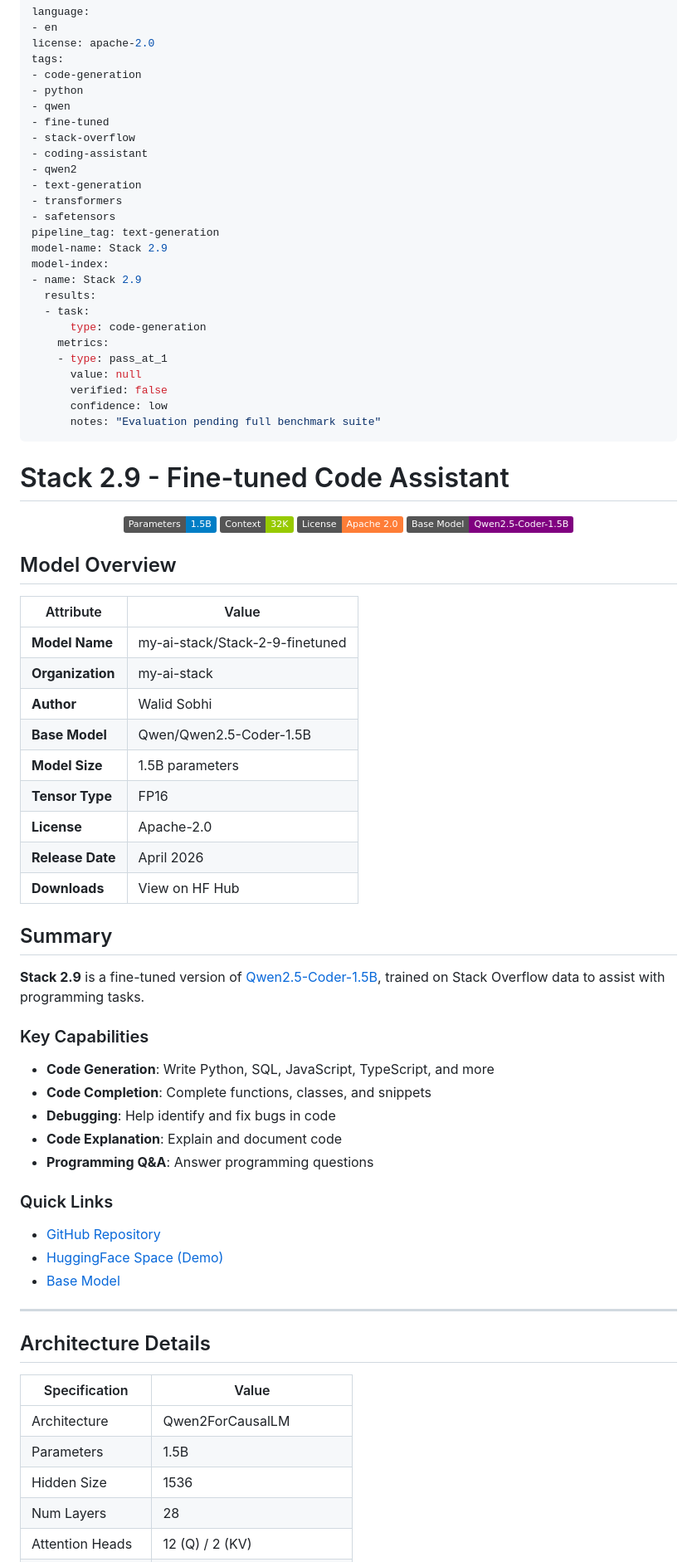
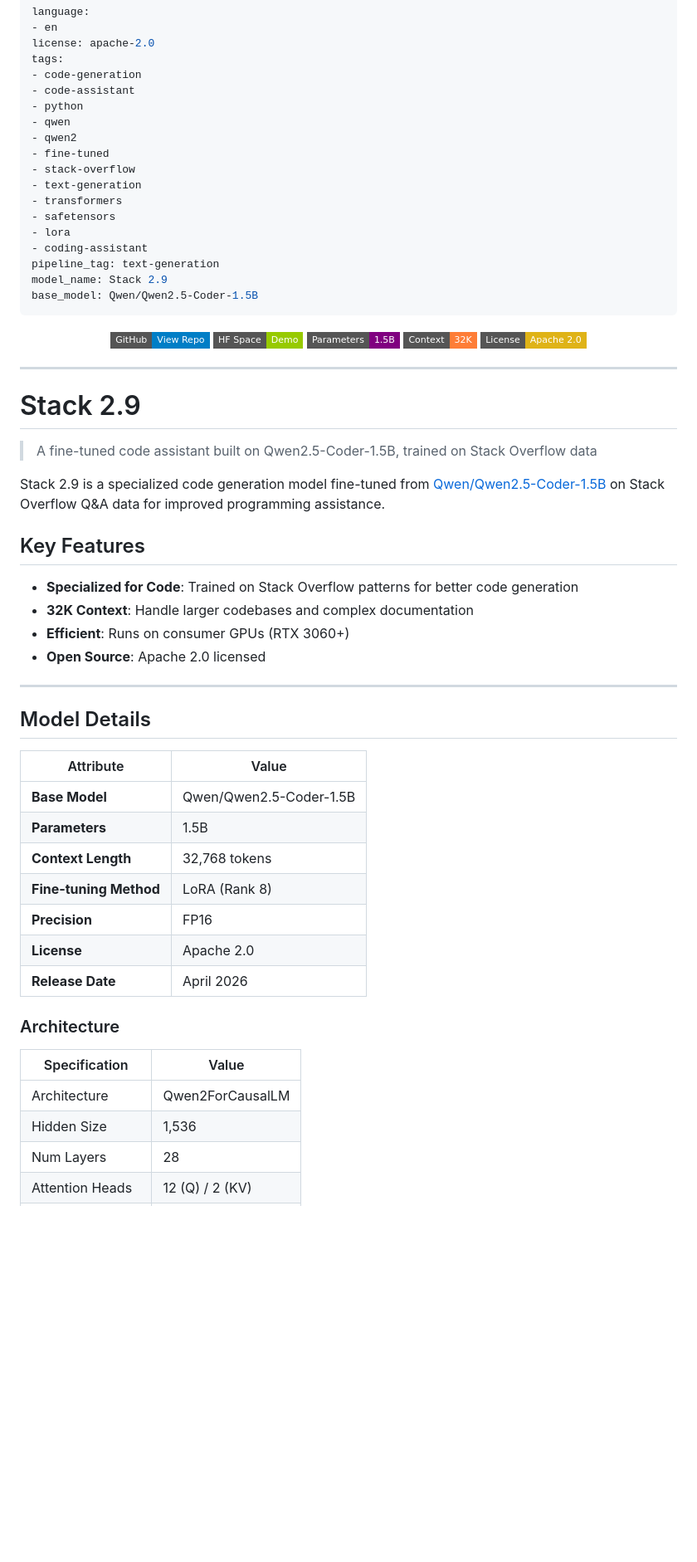
Before and after one commit to my-ai-stack/stack-2.9, a Markdown page: MODEL_CARD.md, the part around one of its changes. Shown at 83% size. Drawn GitHub-style; badges without logos; blank space fills up the shorter version.

Commit message:
chore: Update model card to match big brand style

```diff
--- a/MODEL_CARD.md
+++ b/MODEL_CARD.md
@@ -4,79 +4,68 @@ language:
 license: apache-2.0
 tags:
 - code-generation
+- code-assistant
 - python
 - qwen
+- qwen2
 - fine-tuned
 - stack-overflow
-- coding-assistant
-- qwen2
 - text-generation
 - transformers
 - safetensors
+- lora
+- coding-assistant
 pipeline_tag: text-generation
-model-name: Stack 2.9
-model-index:
-- name: Stack 2.9
-  results:
-  - task:
-      type: code-generation
-    metrics:
-    - type: pass_at_1
-      value: null
-      verified: false
-      confidence: low
-      notes: "Evaluation pending full benchmark suite"
+model_name: Stack 2.9
+base_model: Qwen/Qwen2.5-Coder-1.5B
 ---
 
-# Stack 2.9 - Fine-tuned Code Assistant
-
 <p align="center">
-  <img src="https://img.shields.io/badge/Parameters-1.5B-blue" alt="Parameters">
-  <img src="https://img.shields.io/badge/Context-32K-green" alt="Context Length">
-  <img src="https://img.shields.io/badge/License-Apache%202.0-orange" alt="License">
-  <img src="https://img.shields.io/badge/Base%20Model-Qwen2.5--Coder--1.5B-purple" alt="Base Model">
+  <a href="https://github.com/my-ai-stack/stack-2.9">
+    <img src="https://img.shields.io/badge/GitHub-View%20Repo-blue?style=flat-square&logo=github" alt="GitHub">
+  </a>
+  <a href="https://huggingface.co/spaces/my-ai-stack/stack-2-9-demo">
+    <img src="https://img.shields.io/badge/HF%20Space-Demo-green?style=flat-square&logo=huggingface" alt="HuggingFace Space">
+  </a>
+  <img src="https://img.shields.io/badge/Parameters-1.5B-purple?style=flat-square" alt="Parameters">
+  <img src="https://img.shields.io/badge/Context-32K-orange?style=flat-square" alt="Context">
+  <img src="https://img.shields.io/badge/License-Apache%202.0-yellow?style=flat-square" alt="License">
 </p>
 
-## Model Overview
+---
+
+# Stack 2.9
+
+> A fine-tuned code assistant built on Qwen2.5-Coder-1.5B, trained on Stack Overflow data
+
+Stack 2.9 is a specialized code generation model fine-tuned from [Qwen/Qwen2.5-Coder-1.5B](https://huggingface.co/Qwen/Qwen2.5-Coder-1.5B) on Stack Overflow Q&A data for improved programming assistance.
+
+## Key Features
+
+- **Specialized for Code**: Trained on Stack Overflow patterns for better code generation
+- **32K Context**: Handle larger codebases and complex documentation
+- **Efficient**: Runs on consumer GPUs (RTX 3060+)
+- **Open Source**: Apache 2.0 licensed
+
+---
+
+## Model Details
 
 | Attribute | Value |
 |-----------|-------|
-| **Model Name** | my-ai-stack/Stack-2-9-finetuned |
-| **Organization** | my-ai-stack |
-| **Author** | Walid Sobhi |
 | **Base Model** | Qwen/Qwen2.5-Coder-1.5B |
-| **Model Size** | 1.5B parameters |
-| **Tensor Type** | FP16 |
-| **License** | Apache-2.0 |
+| **Parameters** | 1.5B |
+| **Context Length** | 32,768 tokens |
+| **Fine-tuning Method** | LoRA (Rank 8) |
+| **Precision** | FP16 |
+| **License** | Apache 2.0 |
 | **Release Date** | April 2026 |
-| **Downloads** | View on HF Hub |
 
-## Summary
-
-**Stack 2.9** is a fine-tuned version of [Qwen2.5-Coder-1.5B](https://huggingface.co/Qwen/Qwen2.5-Coder-1.5B), trained on Stack Overflow data to assist with programming tasks.
-
-### Key Capabilities
-
-- **Code Generation**: Write Python, SQL, JavaScript, TypeScript, and more
-- **Code Completion**: Complete functions, classes, and snippets
-- **Debugging**: Help identify and fix bugs in code
-- **Code Explanation**: Explain and document code
-- **Programming Q&A**: Answer programming questions
-
-### Quick Links
-
-- [GitHub Repository](https://github.com/my-ai-stack/stack-2.9)
-- [HuggingFace Space (Demo)](https://huggingface.co/spaces/my-ai-stack/stack-2-9-demo)
-- [Base Model](https://huggingface.co/Qwen/Qwen2.5-Coder-1.5B)
-
----
-
-## Architecture Details
+### Architecture
 
 | Specification | Value |
 |--------------|-------|
 | Architecture | Qwen2ForCausalLM |
-| Parameters | 1.5B |
-| Hidden Size | 1536 |
+| Hidden Size | 1,536 |
 | Num Layers | 28 |
 | Attention Heads | 12 (Q) / 2 (KV) |
```
Also changed, not shown: other parts of MODEL_CARD.md (+62 -99 lines).
